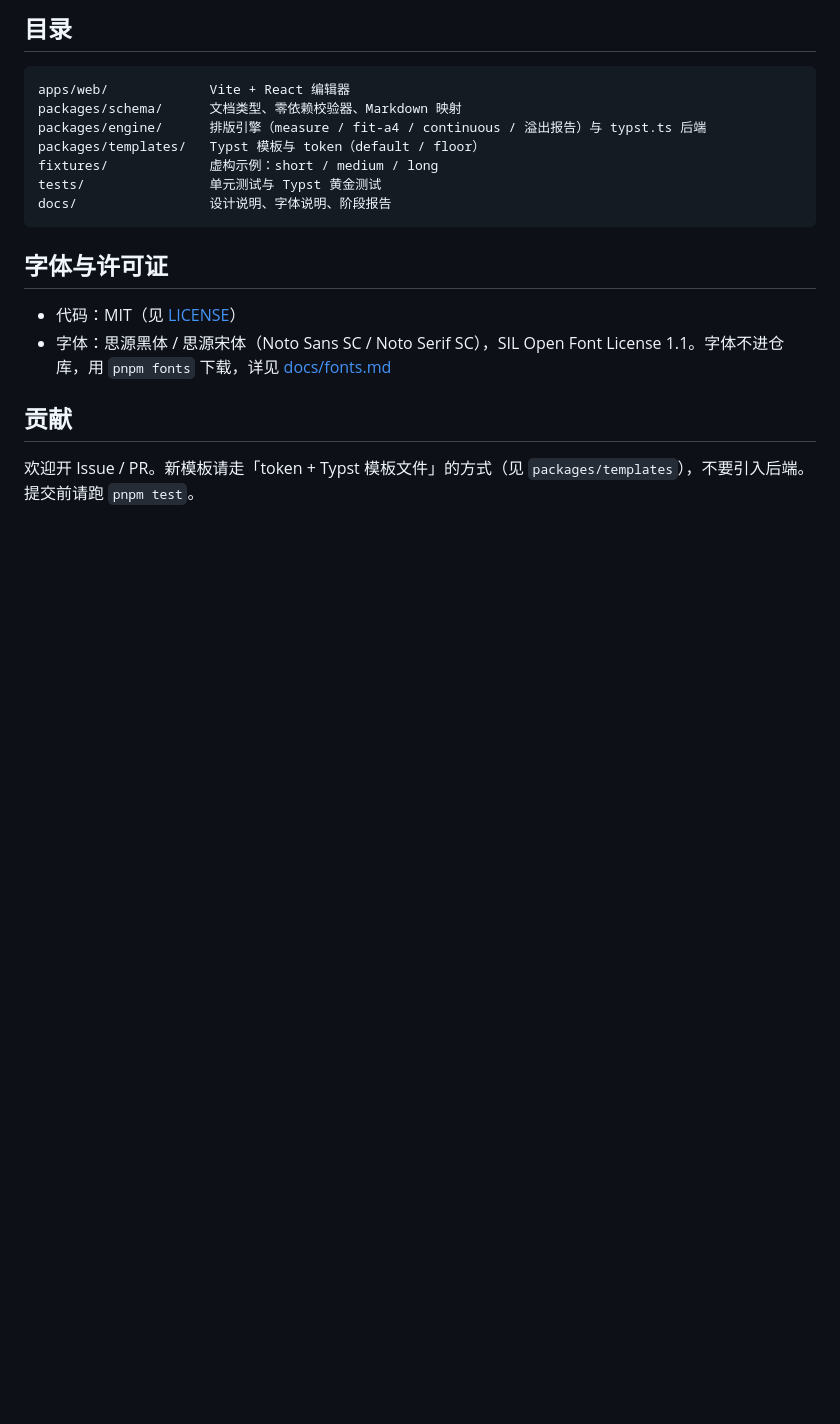
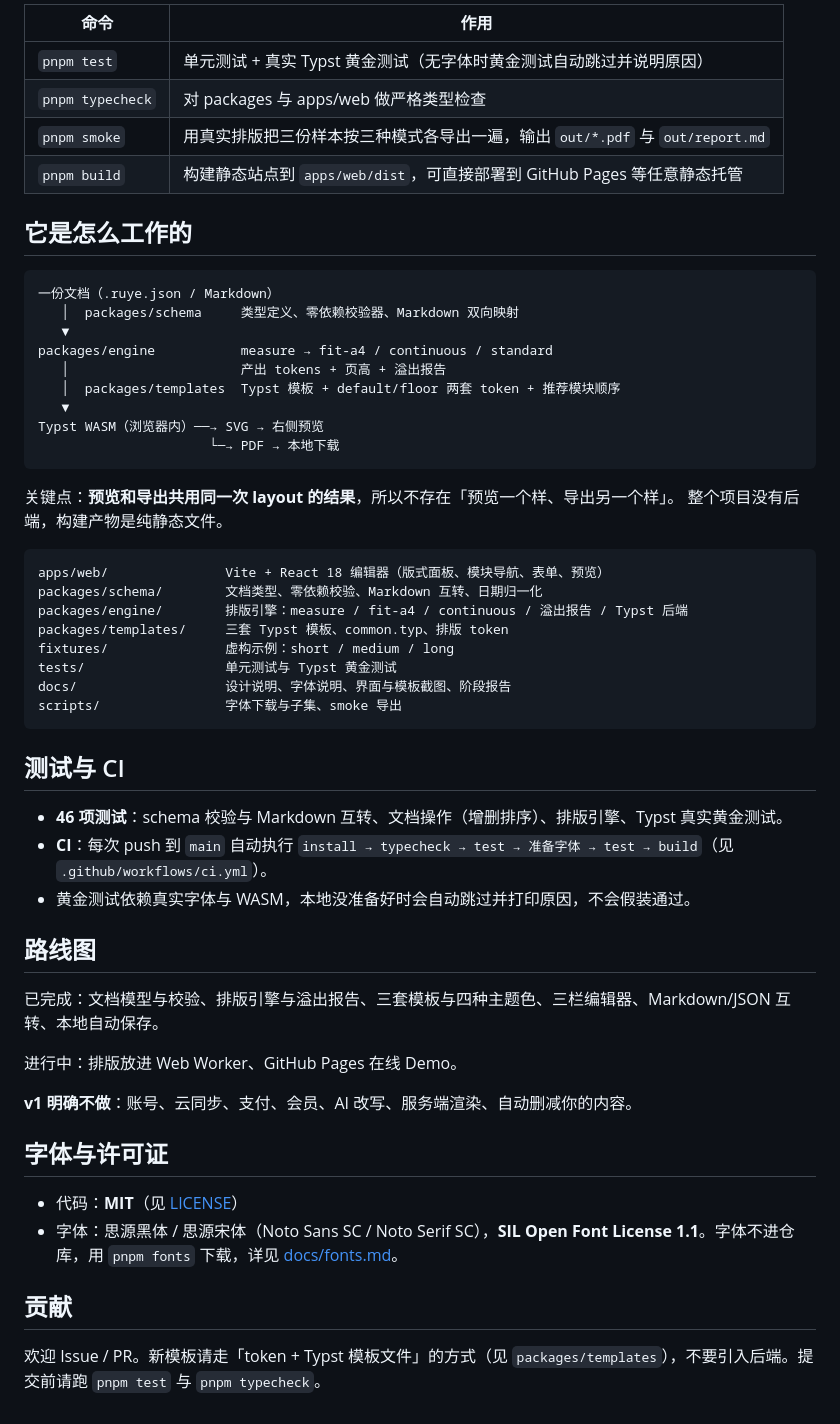
Before and after one commit to a-xiaoyuan/ruye-resume, a Markdown page: README.md, the part around one of its changes. GitHub-like rendering; blank space fills up the shorter version.

````diff
--- a/README.md
+++ b/README.md
@@ -53,22 +76,59 @@ pnpm build      # 构建静态站点（apps/web/dist），可直接部署到 Git
 ```
 
-## 目录
+| 命令 | 作用 |
+|---|---|
+| `pnpm test` | 单元测试 + 真实 Typst 黄金测试（无字体时黄金测试自动跳过并说明原因） |
+| `pnpm typecheck` | 对 packages 与 apps/web 做严格类型检查 |
+| `pnpm smoke` | 用真实排版把三份样本按三种模式各导出一遍，输出 `out/*.pdf` 与 `out/report.md` |
+| `pnpm build` | 构建静态站点到 `apps/web/dist`，可直接部署到 GitHub Pages 等任意静态托管 |
+
+## 它是怎么工作的
 
 ```
-apps/web/             Vite + React 编辑器
-packages/schema/      文档类型、零依赖校验器、Markdown 映射
-packages/engine/      排版引擎（measure / fit-a4 / continuous / 溢出报告）与 typst.ts 后端
-packages/templates/   Typst 模板与 token（default / floor）
-fixtures/             虚构示例：short / medium / long
-tests/                单元测试与 Typst 黄金测试
-docs/                 设计说明、字体说明、阶段报告
+一份文档（.ruye.json / Markdown）
+   │  packages/schema     类型定义、零依赖校验器、Markdown 双向映射
+   ▼
+packages/engine           measure → fit-a4 / continuous / standard
+   │                      产出 tokens + 页高 + 溢出报告
+   │  packages/templates  Typst 模板 + default/floor 两套 token + 推荐模块顺序
+   ▼
+Typst WASM（浏览器内）──→ SVG → 右侧预览
+                      └─→ PDF → 本地下载
 ```
+
+关键点：**预览和导出共用同一次 layout 的结果**，所以不存在「预览一个样、导出另一个样」。
+整个项目没有后端，构建产物是纯静态文件。
+
+```
+apps/web/               Vite + React 18 编辑器（版式面板、模块导航、表单、预览）
+packages/schema/        文档类型、零依赖校验、Markdown 互转、日期归一化
+packages/engine/        排版引擎：measure / fit-a4 / continuous / 溢出报告 / Typst 后端
+packages/templates/     三套 Typst 模板、common.typ、排版 token
+fixtures/               虚构示例：short / medium / long
+tests/                  单元测试与 Typst 黄金测试
+docs/                   设计说明、字体说明、界面与模板截图、阶段报告
+scripts/                字体下载与子集、smoke 导出
+```
+
+## 测试与 CI
+
+- **46 项测试**：schema 校验与 Markdown 互转、文档操作（增删排序）、排版引擎、Typst 真实黄金测试。
+- **CI**：每次 push 到 `main` 自动执行 `install → typecheck → test → 准备字体 → test → build`（见 `.github/workflows/ci.yml`）。
+- 黄金测试依赖真实字体与 WASM，本地没准备好时会自动跳过并打印原因，不会假装通过。
+
+## 路线图
+
+已完成：文档模型与校验、排版引擎与溢出报告、三套模板与四种主题色、三栏编辑器、Markdown/JSON 互转、本地自动保存。
+
+进行中：排版放进 Web Worker、GitHub Pages 在线 Demo。
+
+**v1 明确不做**：账号、云同步、支付、会员、AI 改写、服务端渲染、自动删减你的内容。
 
 ## 字体与许可证
 
-- 代码：MIT（见 [LICENSE](LICENSE)）
-- 字体：思源黑体 / 思源宋体（Noto Sans SC / Noto Serif SC），SIL Open Font License 1.1。字体不进仓库，用 `pnpm fonts` 下载，详见 [docs/fonts.md](docs/fonts.md)
+- 代码：**MIT**（见 [LICENSE](LICENSE)）
+- 字体：思源黑体 / 思源宋体（Noto Sans SC / Noto Serif SC），**SIL Open Font License 1.1**。字体不进仓库，用 `pnpm fonts` 下载，详见 [docs/fonts.md](docs/fonts.md)。
 
 ## 贡献
 
-欢迎开 Issue / PR。新模板请走「token + Typst 模板文件」的方式（见 `packages/templates`），不要引入后端。提交前请跑 `pnpm test`。
+欢迎 Issue / PR。新模板请走「token + Typst 模板文件」的方式（见 `packages/templates`），不要引入后端。提交前请跑 `pnpm test` 与 `pnpm typecheck`。
````
Also changed, not shown: other parts of README.md (+50 -27 lines), docs/ui.png (added), 7 other files.
